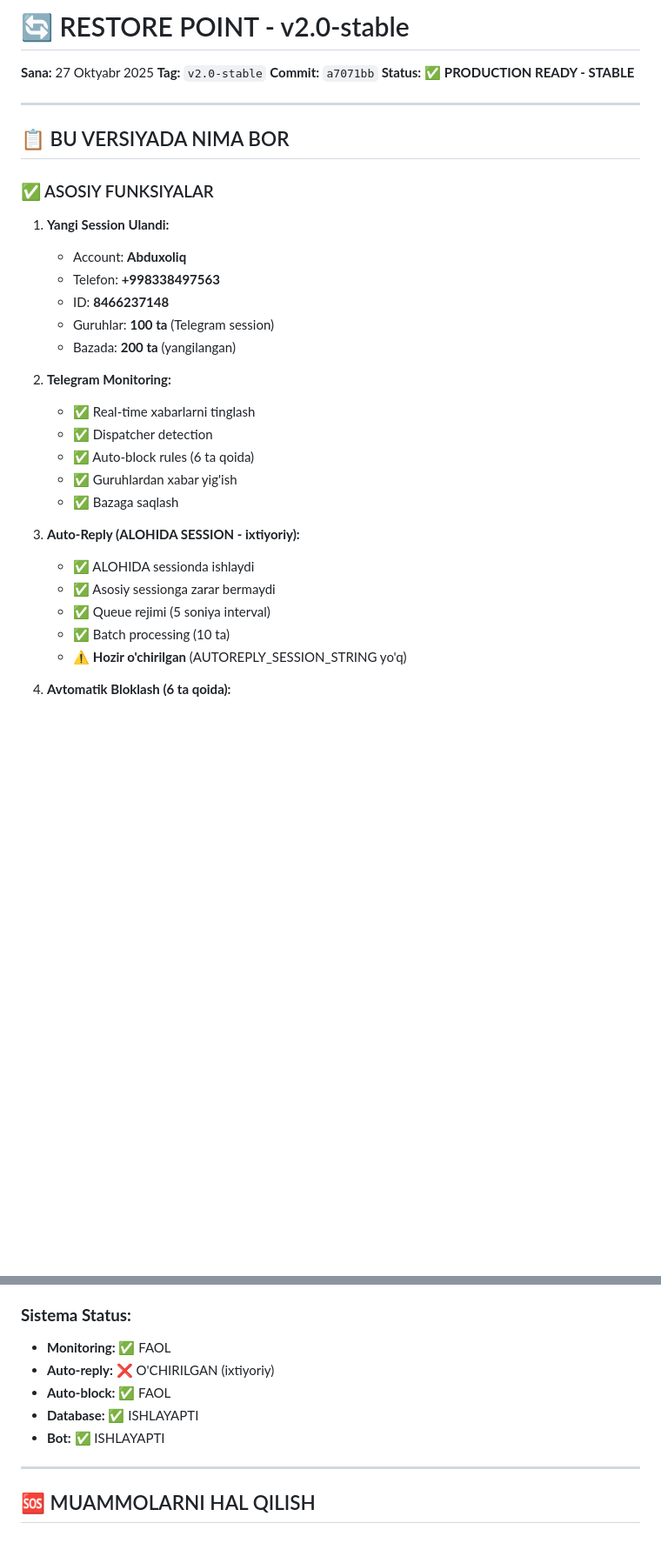
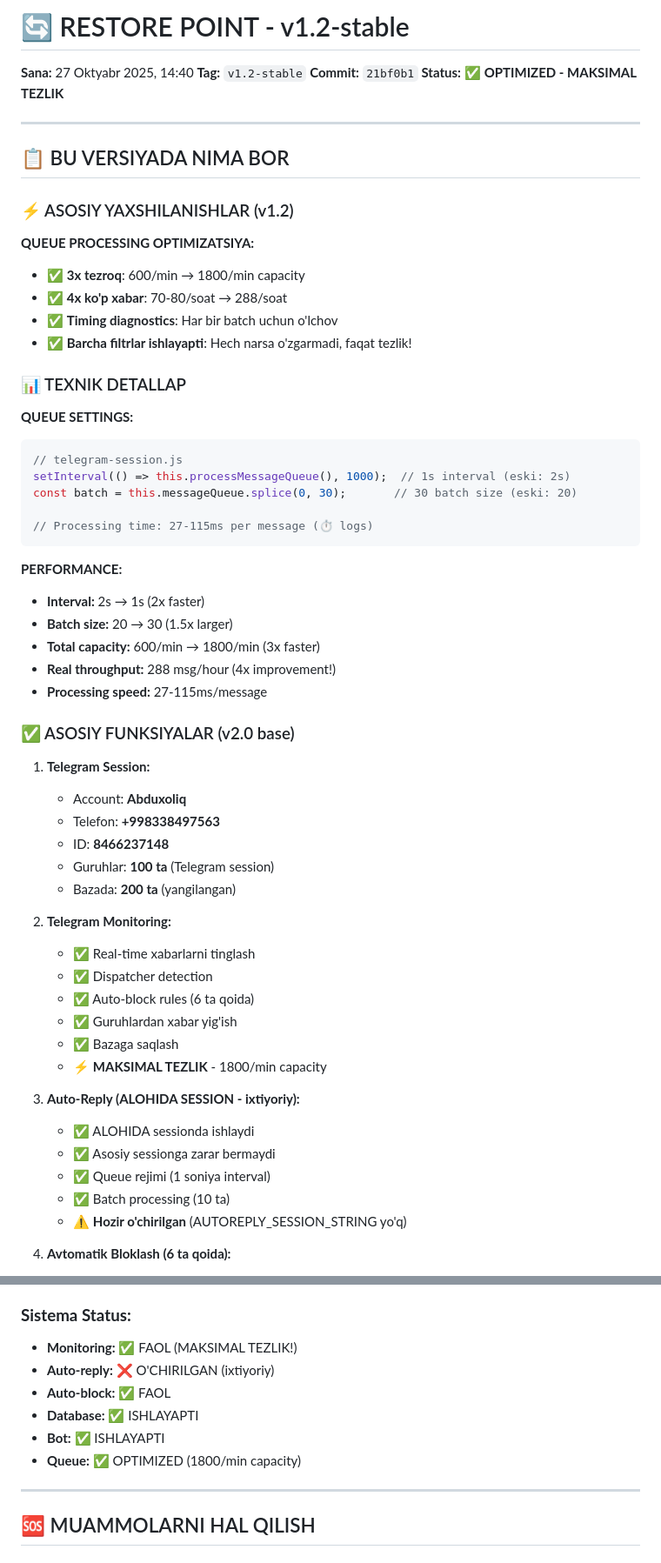
Before and after one commit to jaxongr/dispechrlogistika, a Markdown page: RESTORE.md, 2 parts joined by grey strips. Shown at 87% size. GitHub-like rendering; blank space fills up the shorter version.

````diff
--- a/RESTORE.md
+++ b/RESTORE.md
@@ -1,17 +1,43 @@
-# 🔄 RESTORE POINT - v2.0-stable
+# 🔄 RESTORE POINT - v1.2-stable
 
-**Sana:** 27 Oktyabr 2025
-**Tag:** `v2.0-stable`
-**Commit:** `a7071bb`
-**Status:** ✅ **PRODUCTION READY - STABLE**
+**Sana:** 27 Oktyabr 2025, 14:40
+**Tag:** `v1.2-stable`
+**Commit:** `21bf0b1`
+**Status:** ✅ **OPTIMIZED - MAKSIMAL TEZLIK**
 
 ---
 
 ## 📋 BU VERSIYADA NIMA BOR
 
-### ✅ ASOSIY FUNKSIYALAR
+### ⚡ ASOSIY YAXSHILANISHLAR (v1.2)
 
-1. **Yangi Session Ulandi:**
+**QUEUE PROCESSING OPTIMIZATSIYA:**
+- ✅ **3x tezroq**: 600/min → 1800/min capacity
+- ✅ **4x ko'p xabar**: 70-80/soat → 288/soat
+- ✅ **Timing diagnostics**: Har bir batch uchun o'lchov
+- ✅ **Barcha filtrlar ishlayapti**: Hech narsa o'zgarmadi, faqat tezlik!
+
+### 📊 TEXNIK DETALLАР
+
+**QUEUE SETTINGS:**
+```javascript
+// telegram-session.js
+setInterval(() => this.processMessageQueue(), 1000);  // 1s interval (eski: 2s)
+const batch = this.messageQueue.splice(0, 30);       // 30 batch size (eski: 20)
+
+// Processing time: 27-115ms per message (⏱️ logs)
+```
+
+**PERFORMANCE:**
+- **Interval:** 2s → 1s (2x faster)
+- **Batch size:** 20 → 30 (1.5x larger)
+- **Total capacity:** 600/min → 1800/min (3x faster)
+- **Real throughput:** 288 msg/hour (4x improvement!)
+- **Processing speed:** 27-115ms/message
+
+### ✅ ASOSIY FUNKSIYALAR (v2.0 base)
+
+1. **Telegram Session:**
    - Account: **Abduxoliq**
    - Telefon: **+998338497563**
    - ID: **8466237148**
@@ -24,11 +50,12 @@
    - ✅ Auto-block rules (6 ta qoida)
    - ✅ Guruhlardan xabar yig'ish
    - ✅ Bazaga saqlash
+   - ⚡ **MAKSIMAL TEZLIK** - 1800/min capacity
 
 3. **Auto-Reply (ALOHIDA SESSION - ixtiyoriy):**
    - ✅ ALOHIDA sessionda ishlaydi
    - ✅ Asosiy sessionga zarar bermaydi
-   - ✅ Queue rejimi (5 soniya interval)
+   - ✅ Queue rejimi (1 soniya interval)
    - ✅ Batch processing (10 ta)
    - ⚠️ **Hozir o'chirilgan** (AUTOREPLY_SESSION_STRING yo'q)
 
@@ -268,11 +305,12 @@ git show v2.0-stable              # Tag ma'lumotlari
 6. **Dispatcher so'zlar:** 510 ta
 
 ### **Sistema Status:**
-- **Monitoring:** ✅ FAOL
+- **Monitoring:** ✅ FAOL (MAKSIMAL TEZLIK!)
 - **Auto-reply:** ❌ O'CHIRILGAN (ixtiyoriy)
 - **Auto-block:** ✅ FAOL
 - **Database:** ✅ ISHLAYAPTI
 - **Bot:** ✅ ISHLAYAPTI
+- **Queue:** ✅ OPTIMIZED (1800/min capacity)
 
 ---
 
````
Also changed, not shown: other parts of RESTORE.md (+106 -64 lines).
